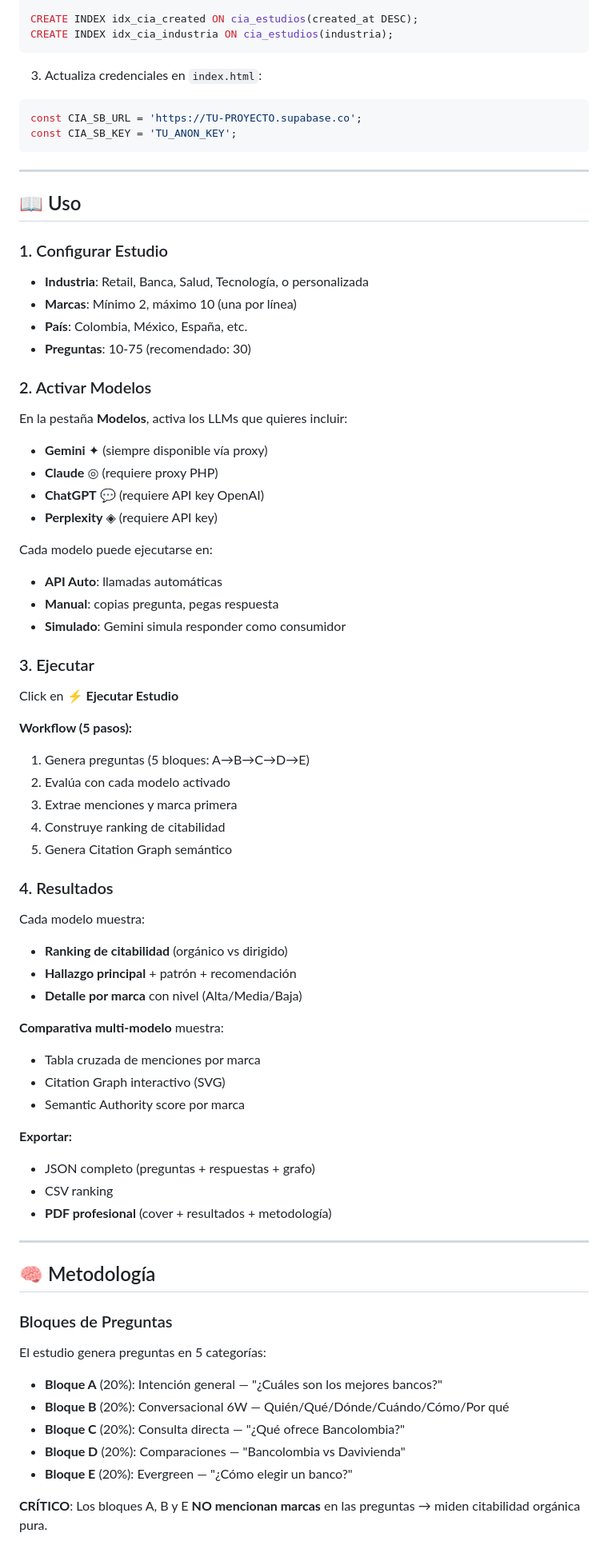
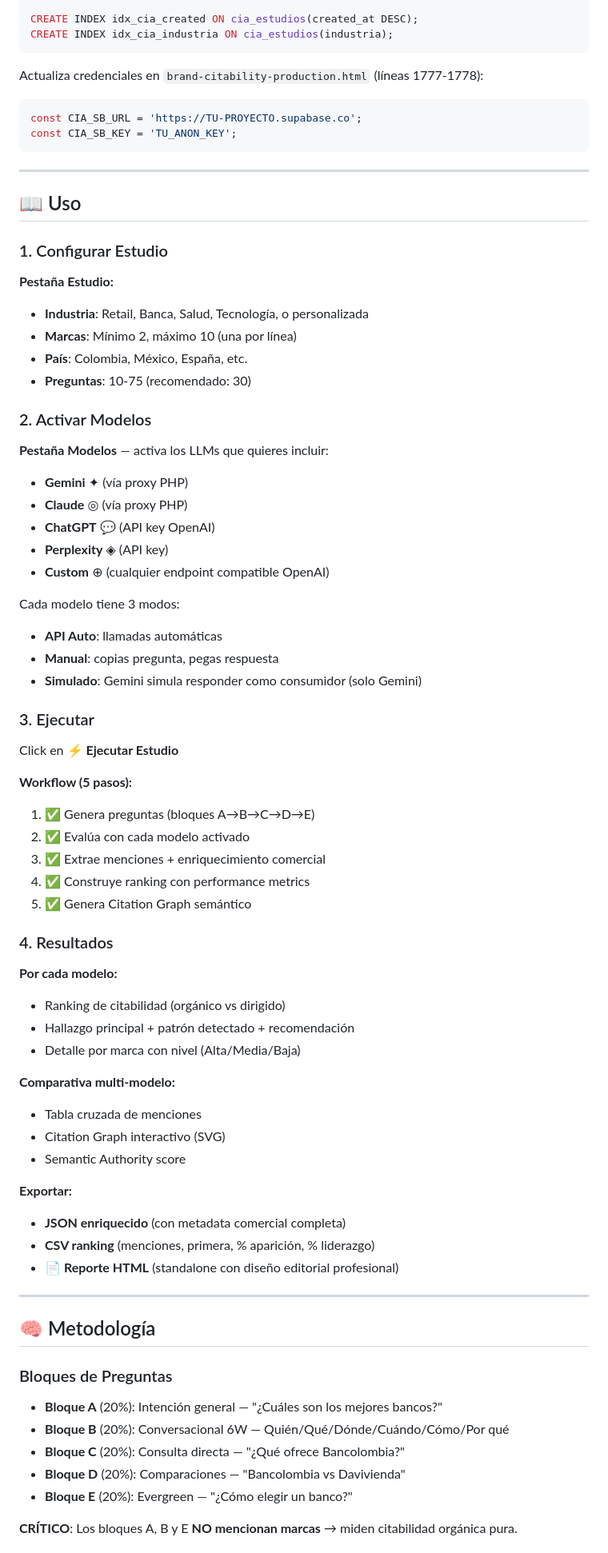
Before and after one commit to jairoamayalaverde/Brand-Visibility, a Markdown page: README.md, the part around one of its changes. Shown at 80% size. Drawn GitHub-style.

````diff
--- a/README.md
+++ b/README.md
@@ -98,7 +112,7 @@ CREATE INDEX idx_cia_created ON cia_estudios(created_at DESC);
 CREATE INDEX idx_cia_industria ON cia_estudios(industria);
 ```
 
-3. Actualiza credenciales en `index.html`:
+Actualiza credenciales en `brand-citability-production.html` (líneas 1777-1778):
 
 ```javascript
 const CIA_SB_URL = 'https://TU-PROYECTO.supabase.co';
@@ -111,6 +125,7 @@ const CIA_SB_KEY = 'TU_ANON_KEY';
 
 ### 1. Configurar Estudio
 
+**Pestaña Estudio:**
 - **Industria**: Retail, Banca, Salud, Tecnología, o personalizada
 - **Marcas**: Mínimo 2, máximo 10 (una por línea)
 - **País**: Colombia, México, España, etc.
@@ -118,45 +133,46 @@ const CIA_SB_KEY = 'TU_ANON_KEY';
 
 ### 2. Activar Modelos
 
-En la pestaña **Modelos**, activa los LLMs que quieres incluir:
+**Pestaña Modelos** — activa los LLMs que quieres incluir:
 
-- **Gemini** ✦ (siempre disponible vía proxy)
-- **Claude** ◎ (requiere proxy PHP)
-- **ChatGPT** 💬 (requiere API key OpenAI)
-- **Perplexity** ◈ (requiere API key)
+- **Gemini** ✦ (vía proxy PHP)
+- **Claude** ◎ (vía proxy PHP)
+- **ChatGPT** 💬 (API key OpenAI)
+- **Perplexity** ◈ (API key)
+- **Custom** ⊕ (cualquier endpoint compatible OpenAI)
 
-Cada modelo puede ejecutarse en:
+Cada modelo tiene 3 modos:
 - **API Auto**: llamadas automáticas
 - **Manual**: copias pregunta, pegas respuesta
-- **Simulado**: Gemini simula responder como consumidor
+- **Simulado**: Gemini simula responder como consumidor (solo Gemini)
 
 ### 3. Ejecutar
 
 Click en **⚡ Ejecutar Estudio**
 
 **Workflow (5 pasos):**
-1. Genera preguntas (5 bloques: A→B→C→D→E)
-2. Evalúa con cada modelo activado
-3. Extrae menciones y marca primera
-4. Construye ranking de citabilidad
-5. Genera Citation Graph semántico
+1. ✅ Genera preguntas (bloques A→B→C→D→E)
+2. ✅ Evalúa con cada modelo activado
+3. ✅ Extrae menciones + enriquecimiento comercial
+4. ✅ Construye ranking con performance metrics
+5. ✅ Genera Citation Graph semántico
 
 ### 4. Resultados
 
-Cada modelo muestra:
-- **Ranking de citabilidad** (orgánico vs dirigido)
-- **Hallazgo principal** + patrón + recomendación
-- **Detalle por marca** con nivel (Alta/Media/Baja)
+**Por cada modelo:**
+- Ranking de citabilidad (orgánico vs dirigido)
+- Hallazgo principal + patrón detectado + recomendación
+- Detalle por marca con nivel (Alta/Media/Baja)
 
-**Comparativa multi-modelo** muestra:
-- Tabla cruzada de menciones por marca
+**Comparativa multi-modelo:**
+- Tabla cruzada de menciones
 - Citation Graph interactivo (SVG)
-- Semantic Authority score por marca
+- Semantic Authority score
 
 **Exportar:**
-- JSON completo (preguntas + respuestas + grafo)
-- CSV ranking
-- **PDF profesional** (cover + resultados + metodología)
+- **JSON enriquecido** (con metadata comercial completa)
+- **CSV ranking** (menciones, primera, % aparición, % liderazgo)
+- **📄 Reporte HTML** (standalone con diseño editorial profesional)
 
 ---
 
@@ -164,13 +180,11 @@ Cada modelo muestra:
 
 ### Bloques de Preguntas
 
-El estudio genera preguntas en 5 categorías:
-
 - **Bloque A** (20%): Intención general — "¿Cuáles son los mejores bancos?"
 - **Bloque B** (20%): Conversacional 6W — Quién/Qué/Dónde/Cuándo/Cómo/Por qué
 - **Bloque C** (20%): Consulta directa — "¿Qué ofrece Bancolombia?"
 - **Bloque D** (20%): Comparaciones — "Bancolombia vs Davivienda"
 - **Bloque E** (20%): Evergreen — "¿Cómo elegir un banco?"
 
-**CRÍTICO**: Los bloques A, B y E **NO mencionan marcas** en las preguntas → miden citabilidad orgánica pura.
+**CRÍTICO**: Los bloques A, B y E **NO mencionan marcas** → miden citabilidad orgánica pura.
 
````
Also changed, not shown: other parts of README.md (+174 -79 lines).
